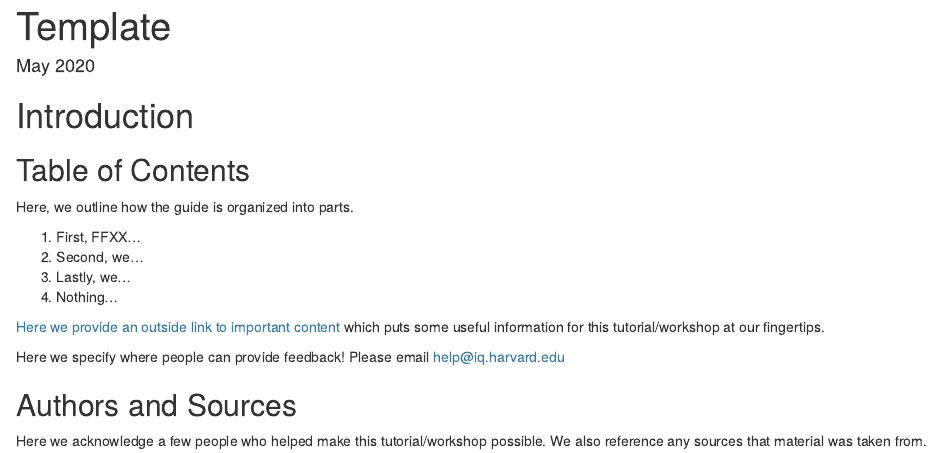
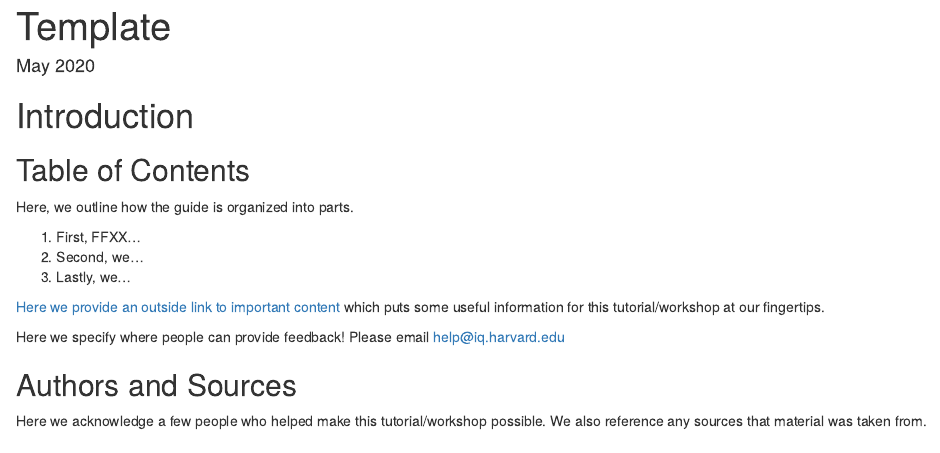
Before and after one commit to flynnxu/ebook, an R Markdown document (index.Rmd): the page in a window 1100 px wide, from its top. Rendered offline with R 4.5, knitr and Pandoc, with nearby package versions.

Commit message:
Update index.Rmd

```diff
--- a/index.Rmd
+++ b/index.Rmd
@@ -20,7 +20,6 @@ Here, we outline how the guide is organized into parts.
 1. First, FFXX...
 2. Second, we...
 3. Lastly, we...
-4. Nothing...
 
 [Here we provide an outside link to important content](https://www.rstudio.com/wp-content/uploads/2015/03/devtools-cheatsheet.pdf) which puts some useful information for this tutorial/workshop at our fingertips.
 
```
